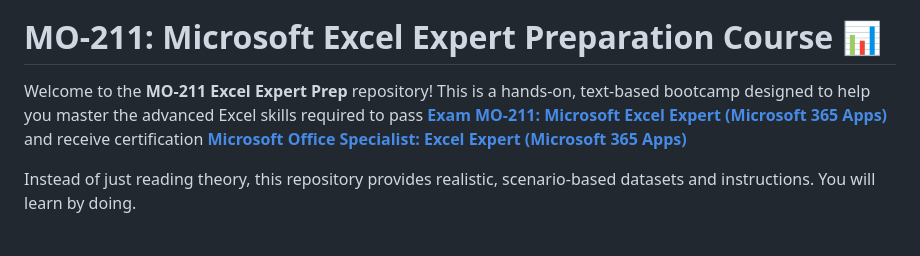
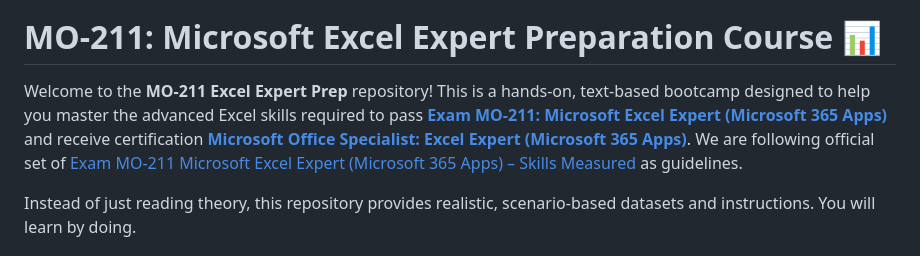
Before and after one commit to scripts-and-tables/excel-expert-course-mo-211, a Markdown page: README.md, the part around one of its changes. GitHub-like rendering.

```diff
--- a/README.md
+++ b/README.md
@@ -1,7 +1,7 @@
 ![MO-211 Excel Expert Hero Image](src/hero-image.png)
 # MO-211: Microsoft Excel Expert Preparation Course 📊
 
-Welcome to the **MO-211 Excel Expert Prep** repository! This is a hands-on, text-based bootcamp designed to help you master the advanced Excel skills required to pass **[Exam MO-211: Microsoft Excel Expert (Microsoft 365 Apps)](https://learn.microsoft.com/en-us/credentials/certifications/exams/mo-211/)** and receive certification **[Microsoft Office Specialist: Excel Expert (Microsoft 365 Apps)](https://learn.microsoft.com/en-us/credentials/certifications/mos-excel-expert-m365-apps)**
+Welcome to the **MO-211 Excel Expert Prep** repository! This is a hands-on, text-based bootcamp designed to help you master the advanced Excel skills required to pass **[Exam MO-211: Microsoft Excel Expert (Microsoft 365 Apps)](https://learn.microsoft.com/en-us/credentials/certifications/exams/mo-211/)** and receive certification **[Microsoft Office Specialist: Excel Expert (Microsoft 365 Apps)](https://learn.microsoft.com/en-us/credentials/certifications/mos-excel-expert-m365-apps)**. We are following official set of [Exam MO-211 Microsoft Excel Expert (Microsoft 365 Apps) – Skills Measured](https://arch-center.azureedge.net/Learning/Credentials/MO-211_OD_MOS365_ExcelExpert.pdf) as guidelines.
 
 Instead of just reading theory, this repository provides realistic, scenario-based datasets and instructions. You will learn by doing.
 
```
Also changed, not shown: other parts of README.md (+3 -3 lines).
